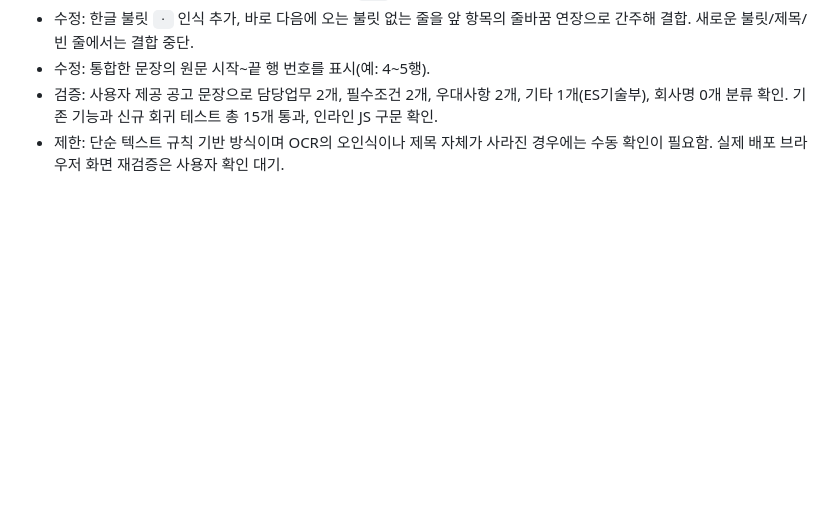
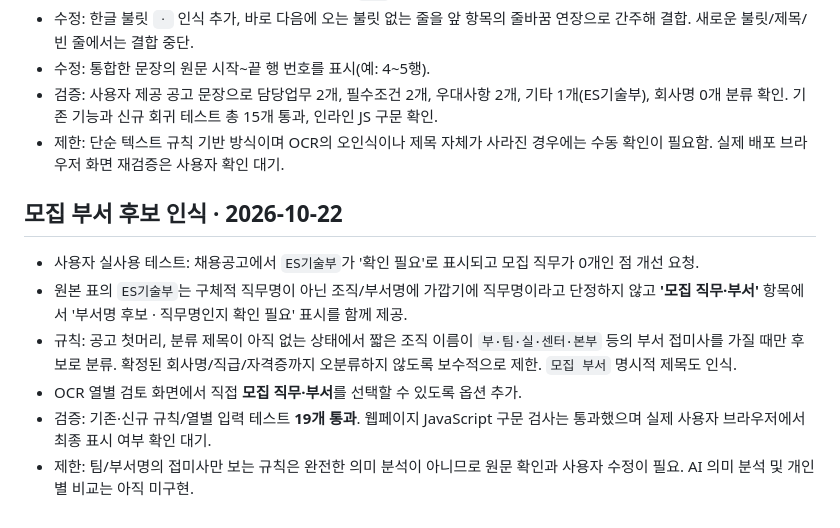
Before and after one commit to junyeong-lab/muttaji, a Markdown page: README.md, the part around the change. GitHub-like rendering; blank space fills up the shorter version.

Commit message:
docs: log tentative recruiting department recognition and 19 regression tests

```diff
--- a/README.md
+++ b/README.md
@@ -118,3 +118,12 @@
 - 수정: 통합한 문장의 원문 시작~끝 행 번호를 표시(예: 4~5행).
 - 검증: 사용자 제공 공고 문장으로 담당업무 2개, 필수조건 2개, 우대사항 2개, 기타 1개(ES기술부), 회사명 0개 분류 확인. 기존 기능과 신규 회귀 테스트 총 15개 통과, 인라인 JS 구문 확인.
 - 제한: 단순 텍스트 규칙 기반 방식이며 OCR의 오인식이나 제목 자체가 사라진 경우에는 수동 확인이 필요함. 실제 배포 브라우저 화면 재검증은 사용자 확인 대기.
+
+## 모집 부서 후보 인식 · 2026-10-22
+
+- 사용자 실사용 테스트: 채용공고에서 `ES기술부`가 '확인 필요'로 표시되고 모집 직무가 0개인 점 개선 요청.
+- 원본 표의 `ES기술부`는 구체적 직무명이 아닌 조직/부서명에 가깝기에 직무명이라고 단정하지 않고 **'모집 직무·부서'** 항목에서 '부서명 후보 · 직무명인지 확인 필요' 표시를 함께 제공.
+- 규칙: 공고 첫머리, 분류 제목이 아직 없는 상태에서 짧은 조직 이름이 `부·팀·실·센터·본부` 등의 부서 접미사를 가질 때만 후보로 분류. 확정된 회사명/직급/자격증까지 오분류하지 않도록 보수적으로 제한. `모집 부서` 명시적 제목도 인식.
+- OCR 열별 검토 화면에서 직접 **모집 직무·부서**를 선택할 수 있도록 옵션 추가.
+- 검증: 기존·신규 규칙/열별 입력 테스트 **19개 통과**. 웹페이지 JavaScript 구문 검사는 통과했으며 실제 사용자 브라우저에서 최종 표시 여부 확인 대기.
+- 제한: 팀/부서명의 접미사만 보는 규칙은 완전한 의미 분석이 아니므로 원문 확인과 사용자 수정이 필요. AI 의미 분석 및 개인별 비교는 아직 미구현.
```
